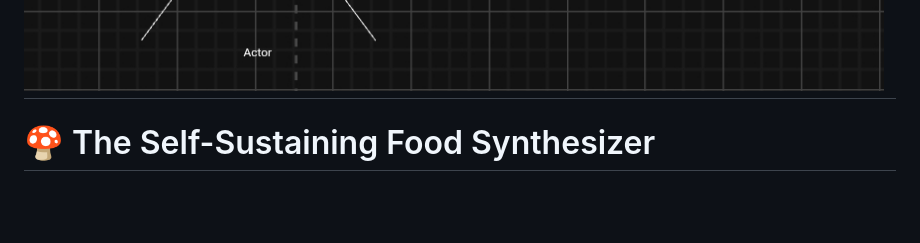
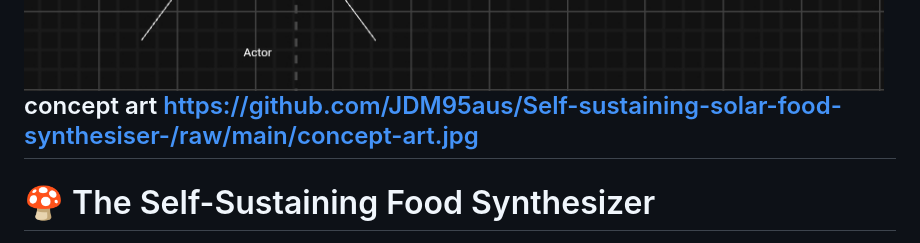
Before and after one commit to JDM95aus/OpenSource-TerraCore, a Markdown page: README.md, the part around the change. Rendered like a GitHub page; blank space fills up the shorter version.

```diff
--- a/README.md
+++ b/README.md
@@ -1,5 +1,8 @@
 ![Self-Sustaining Food Synthesizer Concept Art](Screenshot_20250922_043347_Chrome.jpg)
+concept art
+https://github.com/JDM95aus/Self-sustaining-solar-food-synthesiser-/raw/main/concept-art.jpg
 ---
+
 
 # 🍄 The Self-Sustaining Food Synthesizer
 
```
